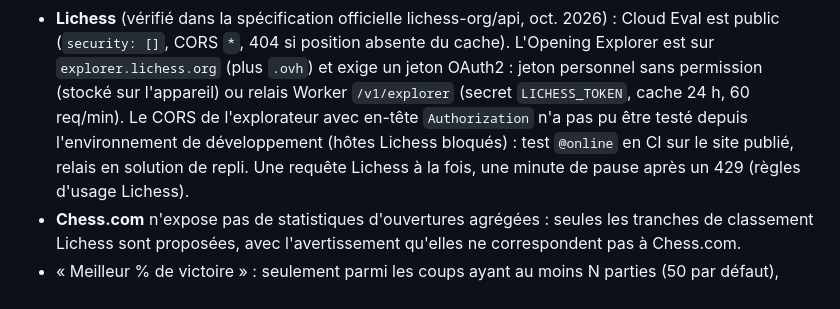
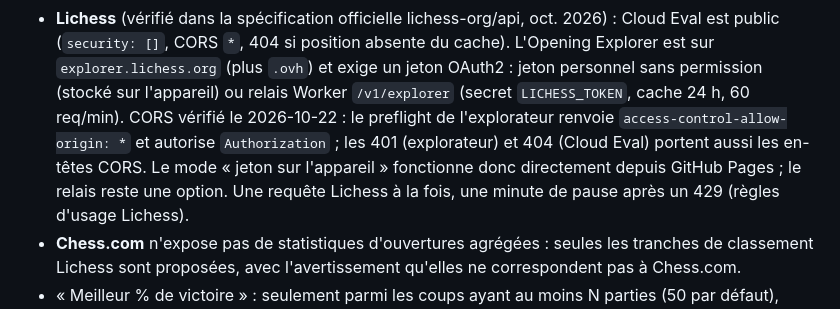
Before and after one commit to miguelcerqueira1-cmyk/-coach-echecs, a Markdown page: CLAUDE.md, the part around the change. Drawn GitHub-style.

Commit message:
CLAUDE.md : CORS de l'Opening Explorer vérifié en conditions réelles
Co-Authored-By: Claude Opus 5.5 <noreply@anthropic.com>
Claude-Session: https://claude.ai/code/session_01PCBpdWAbaZuknTJLLCsgU7

```diff
--- a/CLAUDE.md
+++ b/CLAUDE.md
@@ -92,9 +92,10 @@ la suite proposée par le moteur) plutôt que baisser le seuil.
   Cloud Eval est public (`security: []`, CORS `*`, 404 si position absente du cache).
   L'Opening Explorer est sur `explorer.lichess.org` (plus `.ovh`) et exige un jeton OAuth2 :
   jeton personnel sans permission (stocké sur l'appareil) ou relais Worker `/v1/explorer`
-  (secret `LICHESS_TOKEN`, cache 24 h, 60 req/min). Le CORS de l'explorateur avec en-tête
-  `Authorization` n'a pas pu être testé depuis l'environnement de développement (hôtes Lichess
-  bloqués) : test `@online` en CI sur le site publié, relais en solution de repli.
+  (secret `LICHESS_TOKEN`, cache 24 h, 60 req/min). CORS vérifié le 2026-10-22 : le preflight
+  de l'explorateur renvoie `access-control-allow-origin: *` et autorise `Authorization` ; les 401
+  (explorateur) et 404 (Cloud Eval) portent aussi les en-têtes CORS. Le mode « jeton sur
+  l'appareil » fonctionne donc directement depuis GitHub Pages ; le relais reste une option.
   Une requête Lichess à la fois, une minute de pause après un 429 (règles d'usage Lichess).
 - **Chess.com** n'expose pas de statistiques d'ouvertures agrégées : seules les tranches de
   classement Lichess sont proposées, avec l'avertissement qu'elles ne correspondent pas à Chess.com.
```
